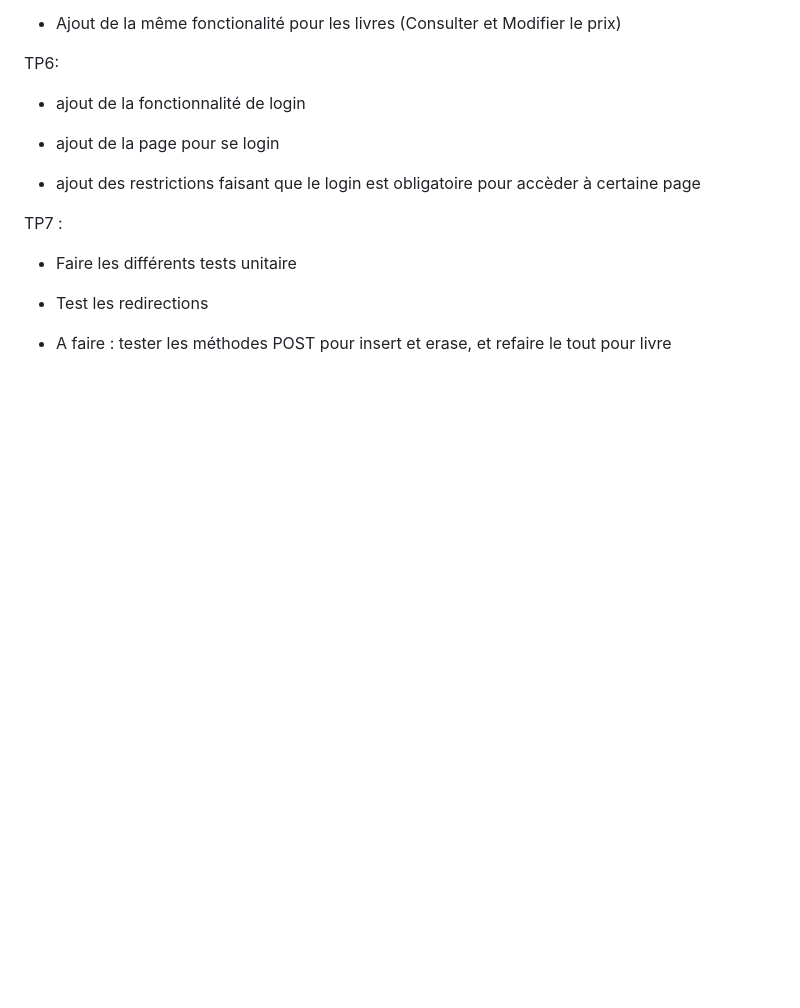
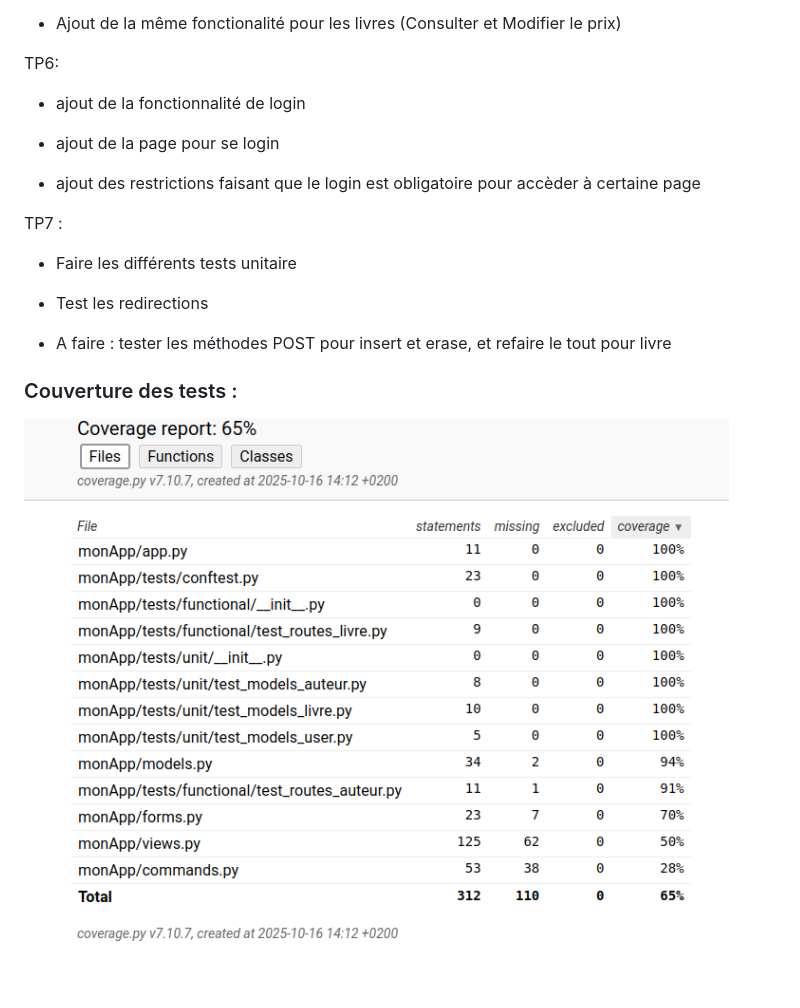
Before and after one commit to Y46ne/DevWebFlask, a Markdown page: README.md, the part around the change. GitHub-like rendering; pictures changed too: ImageCoverage.png (added); blank space fills up the shorter version.

```diff
--- a/README.md
+++ b/README.md
@@ -61,3 +61,9 @@ TP7 :
 * Test les redirections
 
 * A faire : tester les méthodes POST pour insert et erase, et refaire le tout pour livre
+
+
+
+### Couverture des tests :
+
+![alt text](./ImageCoverage.png)
```
Also changed, not shown: 10 other files.
